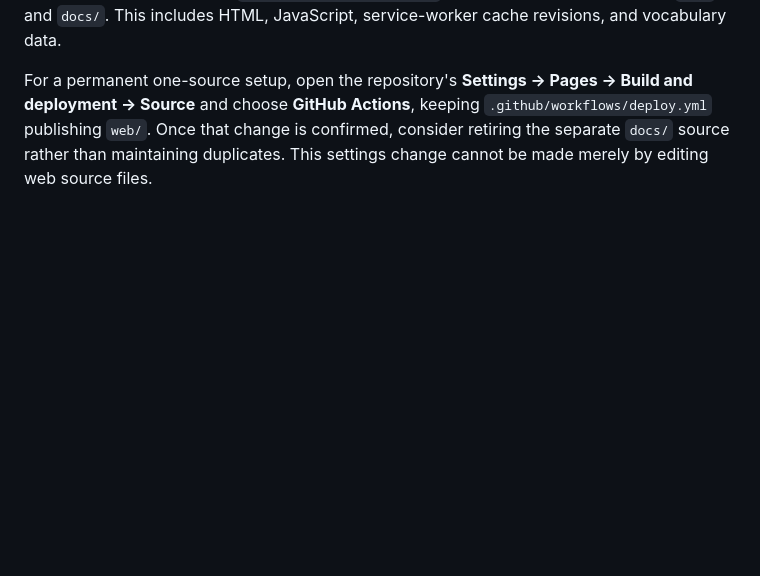
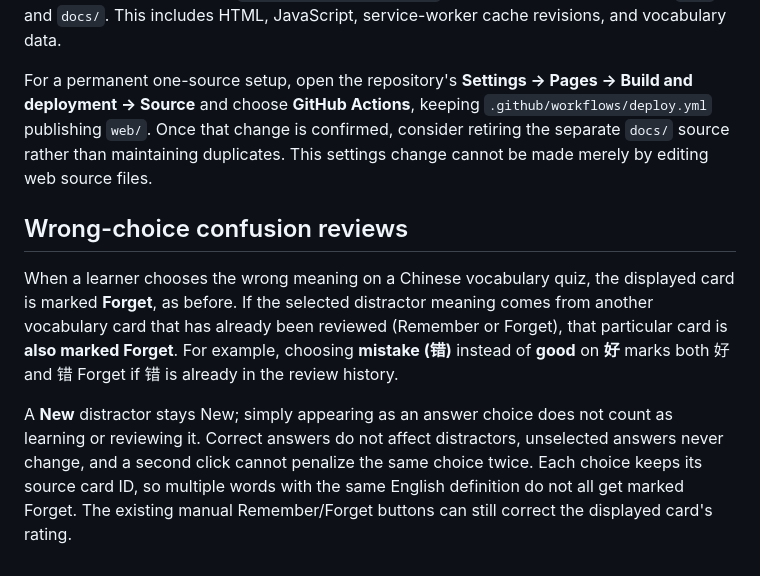
Before and after one commit to qqd99/onewordeveryminutes, a Markdown page: web/README.md, the part around the change. GitHub-like rendering; blank space fills up the shorter version.

Commit message:
Update website README.md for confused-distractor learning

```diff
--- a/web/README.md
+++ b/web/README.md
@@ -108,3 +108,9 @@ This repository currently has **two complete website directories**, `web/` and `
 **Until the repository's Pages source is consolidated, update both directories together.** The pull-request regression test `tests/pages-sync.test.cjs` rejects differing files between `web/` and `docs/`. This includes HTML, JavaScript, service-worker cache revisions, and vocabulary data.
 
 For a permanent one-source setup, open the repository's **Settings → Pages → Build and deployment → Source** and choose **GitHub Actions**, keeping `.github/workflows/deploy.yml` publishing `web/`. Once that change is confirmed, consider retiring the separate `docs/` source rather than maintaining duplicates. This settings change cannot be made merely by editing web source files.
+
+## Wrong-choice confusion reviews
+
+When a learner chooses the wrong meaning on a Chinese vocabulary quiz, the displayed card is marked **Forget**, as before. If the selected distractor meaning comes from another vocabulary card that has already been reviewed (Remember or Forget), that particular card is **also marked Forget**. For example, choosing **mistake (错)** instead of **good** on **好** marks both 好 and 错 Forget if 错 is already in the review history.
+
+A **New** distractor stays New; simply appearing as an answer choice does not count as learning or reviewing it. Correct answers do not affect distractors, unselected answers never change, and a second click cannot penalize the same choice twice. Each choice keeps its source card ID, so multiple words with the same English definition do not all get marked Forget. The existing manual Remember/Forget buttons can still correct the displayed card's rating.
```
